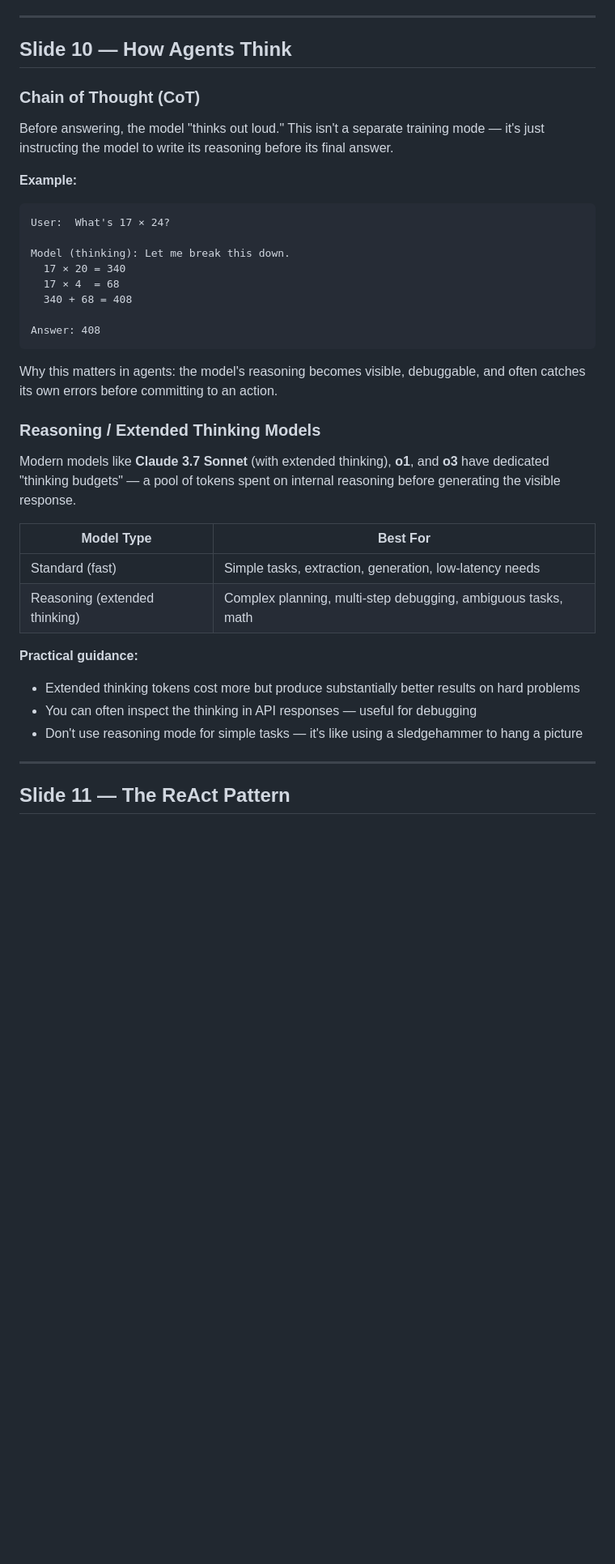
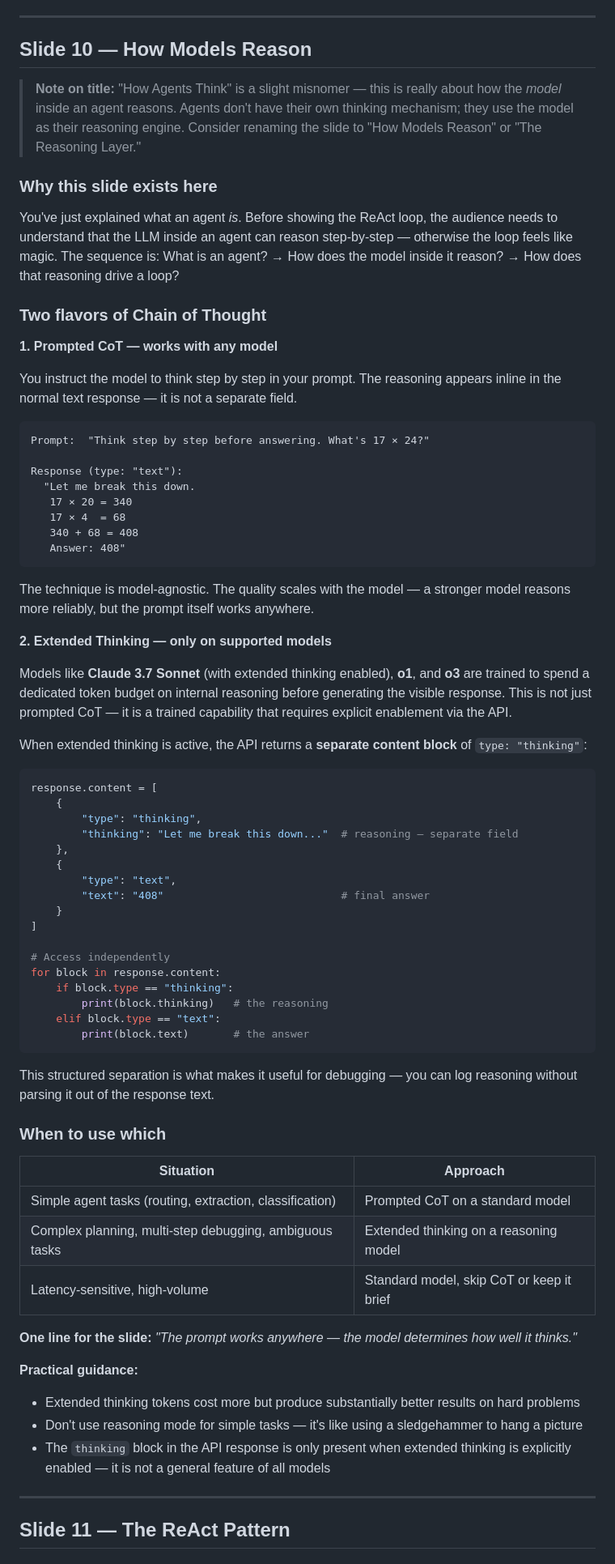
Before and after one commit to abhishek-marathe04/learning, a Markdown page: ai_engineering/AI_Engineering_Intro_Notes.md, the part around one of its changes. Shown at 81% size. Rendered like a GitHub page; blank space fills up the shorter version.

Commit message:
update slide title and notes

````diff
--- a/ai_engineering/AI_Engineering_Intro_Notes.md
+++ b/ai_engineering/AI_Engineering_Intro_Notes.md
@@ -287,39 +287,75 @@ Think of an agent as an employee:
 
 ---
 
-## Slide 10 — How Agents Think
+## Slide 10 — How Models Reason
 
-### Chain of Thought (CoT)
+> **Note on title:** "How Agents Think" is a slight misnomer — this is really about how the *model* inside an agent reasons. Agents don't have their own thinking mechanism; they use the model as their reasoning engine. Consider renaming the slide to "How Models Reason" or "The Reasoning Layer."
 
-Before answering, the model "thinks out loud." This isn't a separate training mode — it's just instructing the model to write its reasoning before its final answer.
+### Why this slide exists here
 
-**Example:**
+You've just explained what an agent *is*. Before showing the ReAct loop, the audience needs to understand that the LLM inside an agent can reason step-by-step — otherwise the loop feels like magic. The sequence is: What is an agent? → How does the model inside it reason? → How does that reasoning drive a loop?
+
+### Two flavors of Chain of Thought
+
+**1. Prompted CoT — works with any model**
+
+You instruct the model to think step by step in your prompt. The reasoning appears inline in the normal text response — it is not a separate field.
+
 ```
-User:  What's 17 × 24?
+Prompt:  "Think step by step before answering. What's 17 × 24?"
 
-Model (thinking): Let me break this down.
-  17 × 20 = 340
-  17 × 4  = 68
-  340 + 68 = 408
-
-Answer: 408
+Response (type: "text"):
+  "Let me break this down.
+   17 × 20 = 340
+   17 × 4  = 68
+   340 + 68 = 408
+   Answer: 408"
 ```
 
-Why this matters in agents: the model's reasoning becomes visible, debuggable, and often catches its own errors before committing to an action.
+The technique is model-agnostic. The quality scales with the model — a stronger model reasons more reliably, but the prompt itself works anywhere.
 
-### Reasoning / Extended Thinking Models
+**2. Extended Thinking — only on supported models**
 
-Modern models like **Claude 3.7 Sonnet** (with extended thinking), **o1**, and **o3** have dedicated "thinking budgets" — a pool of tokens spent on internal reasoning before generating the visible response.
+Models like **Claude 3.7 Sonnet** (with extended thinking enabled), **o1**, and **o3** are trained to spend a dedicated token budget on internal reasoning before generating the visible response. This is not just prompted CoT — it is a trained capability that requires explicit enablement via the API.
 
-| Model Type | Best For |
-|------------|---------|
-| Standard (fast) | Simple tasks, extraction, generation, low-latency needs |
-| Reasoning (extended thinking) | Complex planning, multi-step debugging, ambiguous tasks, math |
+When extended thinking is active, the API returns a **separate content block** of `type: "thinking"`:
+
+```python
+response.content = [
+    {
+        "type": "thinking",
+        "thinking": "Let me break this down..."  # reasoning — separate field
+    },
+    {
+        "type": "text",
+        "text": "408"                            # final answer
+    }
+]
+
+# Access independently
+for block in response.content:
+    if block.type == "thinking":
+        print(block.thinking)   # the reasoning
+    elif block.type == "text":
+        print(block.text)       # the answer
+```
+
+This structured separation is what makes it useful for debugging — you can log reasoning without parsing it out of the response text.
+
+### When to use which
+
+| Situation | Approach |
+|-----------|---------|
+| Simple agent tasks (routing, extraction, classification) | Prompted CoT on a standard model |
+| Complex planning, multi-step debugging, ambiguous tasks | Extended thinking on a reasoning model |
+| Latency-sensitive, high-volume | Standard model, skip CoT or keep it brief |
+
+**One line for the slide:** *"The prompt works anywhere — the model determines how well it thinks."*
 
 **Practical guidance:**
 - Extended thinking tokens cost more but produce substantially better results on hard problems
-- You can often inspect the thinking in API responses — useful for debugging
 - Don't use reasoning mode for simple tasks — it's like using a sledgehammer to hang a picture
+- The `thinking` block in the API response is only present when extended thinking is explicitly enabled — it is not a general feature of all models
 
 ---
 
````
Also changed, not shown: other parts of ai_engineering/AI_Engineering_Intro_Notes.md (+1 -1 lines).
